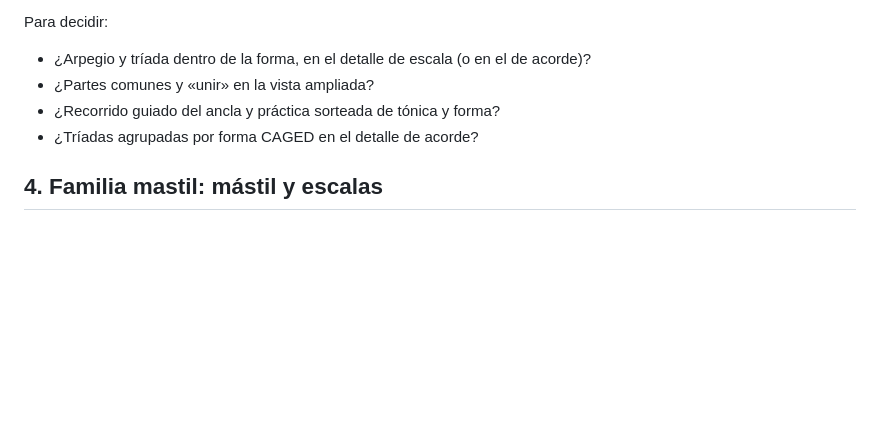
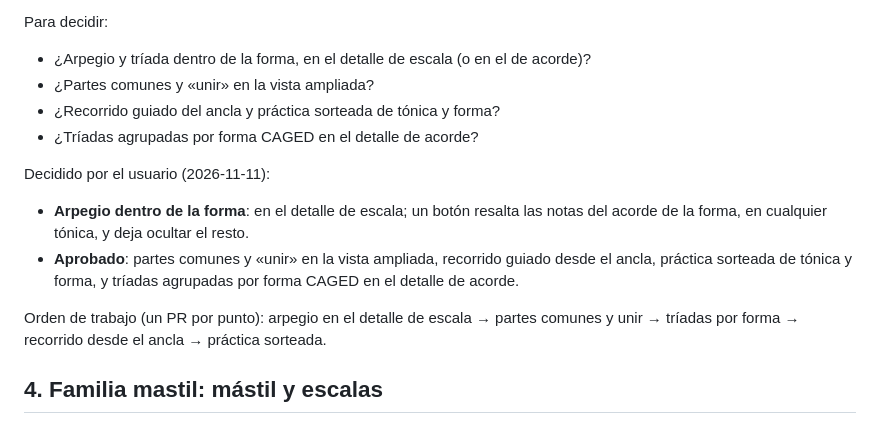
Before and after one commit to BrianZamacona/ChordMaster-Free, a Markdown page: docs/revision_apps.md, the part around the change. GitHub-like rendering; blank space fills up the shorter version.

Commit message:
Revisión de apps: decisiones de la familia caged
Co-Authored-By: Claude Opus 5.5 <noreply@anthropic.com>

```diff
--- a/docs/revision_apps.md
+++ b/docs/revision_apps.md
@@ -425,6 +425,16 @@ Para decidir:
 - ¿Recorrido guiado del ancla y práctica sorteada de tónica y forma?
 - ¿Tríadas agrupadas por forma CAGED en el detalle de acorde?
 
+Decidido por el usuario (2026-11-11):
+- **Arpegio dentro de la forma**: en el detalle de escala; un botón resalta las notas del acorde
+  de la forma, en cualquier tónica, y deja ocultar el resto.
+- **Aprobado**: partes comunes y «unir» en la vista ampliada, recorrido guiado desde el ancla,
+  práctica sorteada de tónica y forma, y tríadas agrupadas por forma CAGED en el detalle de
+  acorde.
+
+Orden de trabajo (un PR por punto): arpegio en el detalle de escala → partes comunes y unir →
+tríadas por forma → recorrido desde el ancla → práctica sorteada.
+
 ## 4. Familia mastil: mástil y escalas
 
 Qué mirar: tipos de pregunta y de juego, cómo muestra las escalas (sistemas, digitaciones,
```
